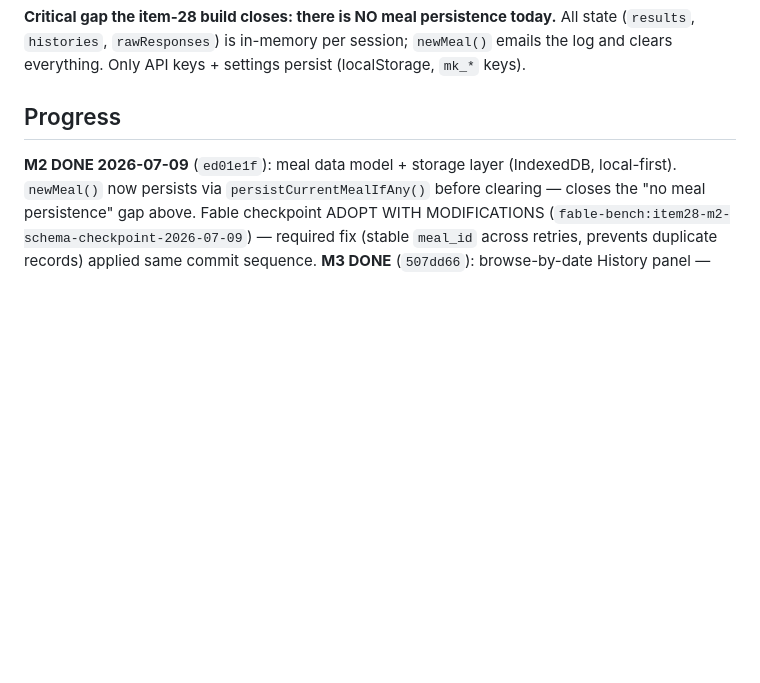
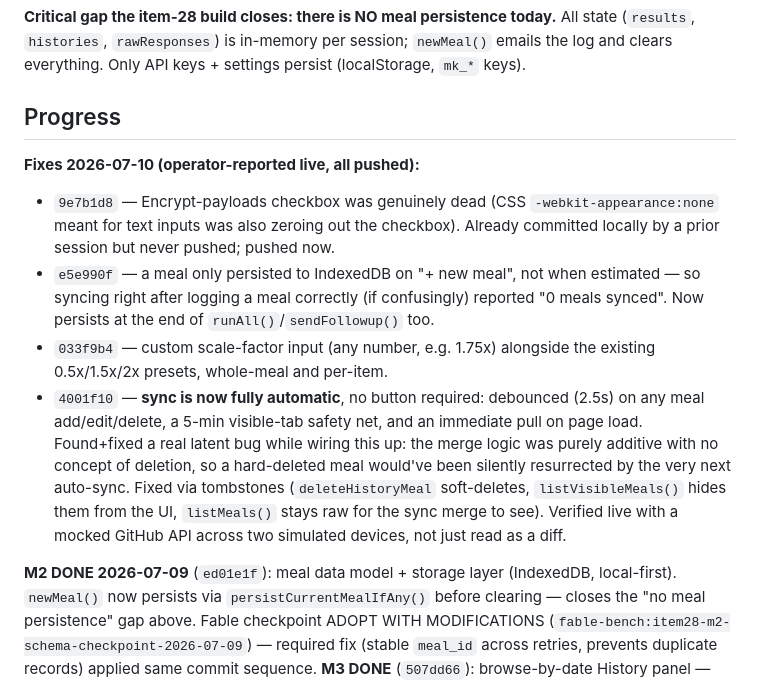
Before and after one commit to echolightening/macrohub, a Markdown page: STATE.md, the part around the change. Drawn GitHub-style; blank space fills up the shorter version.

Commit message:
STATE.md: record 2026-07-10 fixes (sync bugs, custom scale, auto-sync)
Co-Authored-By: Claude Sonnet 5 <noreply@anthropic.com>

```diff
--- a/STATE.md
+++ b/STATE.md
@@ -23,6 +23,23 @@ Last Fable review: 2026-07-09 @ eb6aa66 — plan authored and critiqued
 log and clears everything. Only API keys + settings persist (localStorage, `mk_*` keys).
 
 ## Progress
+**Fixes 2026-07-10 (operator-reported live, all pushed):**
+- `9e7b1d8` — Encrypt-payloads checkbox was genuinely dead (CSS `-webkit-appearance:none` meant
+  for text inputs was also zeroing out the checkbox). Already committed locally by a prior
+  session but never pushed; pushed now.
+- `e5e990f` — a meal only persisted to IndexedDB on "+ new meal", not when estimated — so syncing
+  right after logging a meal correctly (if confusingly) reported "0 meals synced". Now persists
+  at the end of `runAll()`/`sendFollowup()` too.
+- `033f9b4` — custom scale-factor input (any number, e.g. 1.75x) alongside the existing
+  0.5x/1.5x/2x presets, whole-meal and per-item.
+- `4001f10` — **sync is now fully automatic**, no button required: debounced (2.5s) on any
+  meal add/edit/delete, a 5-min visible-tab safety net, and an immediate pull on page load.
+  Found+fixed a real latent bug while wiring this up: the merge logic was purely additive with
+  no concept of deletion, so a hard-deleted meal would've been silently resurrected by the very
+  next auto-sync. Fixed via tombstones (`deleteHistoryMeal` soft-deletes, `listVisibleMeals()`
+  hides them from the UI, `listMeals()` stays raw for the sync merge to see). Verified live with
+  a mocked GitHub API across two simulated devices, not just read as a diff.
+
 **M2 DONE 2026-07-09** (`ed01e1f`): meal data model + storage layer (IndexedDB, local-first).
 `newMeal()` now persists via `persistCurrentMealIfAny()` before clearing — closes the
 "no meal persistence" gap above. Fable checkpoint ADOPT WITH MODIFICATIONS
```
